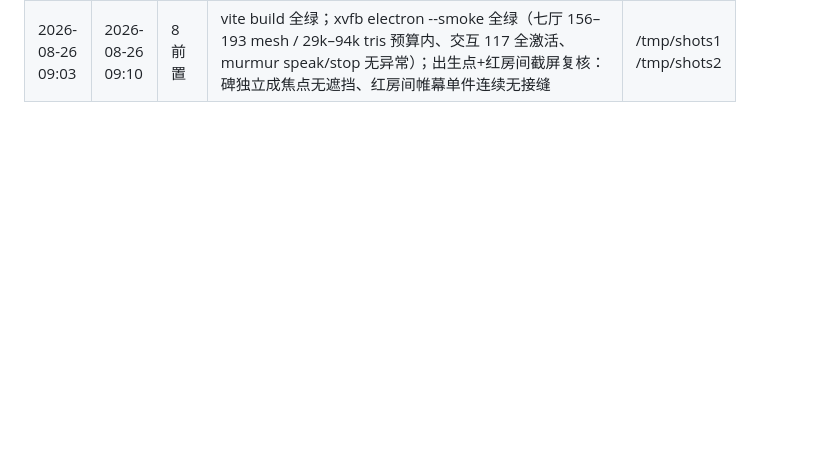
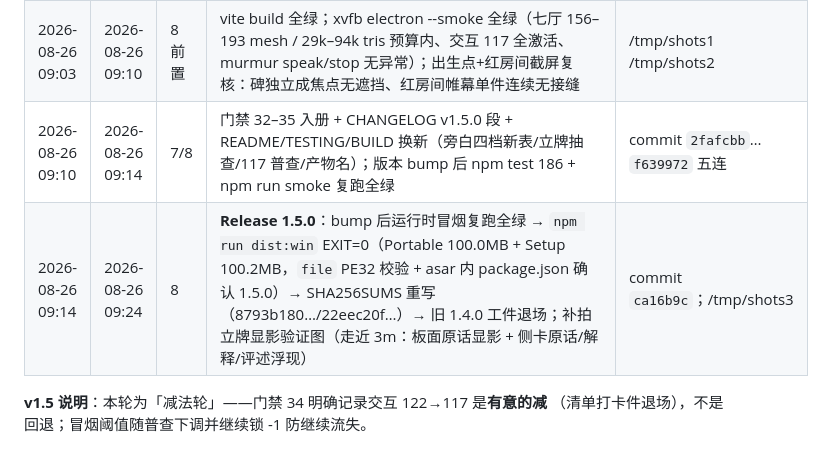
Before and after one commit to daleselaji-dev/DavidLinch-Archive, a Markdown page: WORKLOG.md, the part around the change. GitHub-like rendering; blank space fills up the shorter version.

Commit message:
worklog: v1.5 收口两行（文档五连 commit + release 1.5.0 打包/校验/立牌显影验证图）与减法轮说明
Co-authored-by: DDDonut <daleselaji-dev@users.noreply.github.com>

```diff
--- a/WORKLOG.md
+++ b/WORKLOG.md
@@ -145,3 +145,8 @@
 | 2026-08-26 08:42 | 2026-08-26 08:55 | 4/3 | 大厅减法收尾：长凳对退场、花圈移位帷幕脚下（sfxAt 坐标随迁）；五厅 quotePlaque→quoteStand 全量换装（studio/twinpeaks/mulholland/eraserhead/bluevelvet 各接 quoteStandUpdater）；main.js 换厅时 hidePlaque + 版本 1.5.0 | 编辑七文件 |
 | 2026-08-26 08:55 | 2026-08-26 09:03 | 6/2 | 其他厅减法：双峰缺角派块删除、蓝丝绒吊杯架块删除；单测更新——narration.test 模式表/TTS 退场扫描/quoteStand 审计/note-aside 配额/禁元叙述扫描；新建 murmur.test 9 用例；electron 冒烟旁白循环 murmur 化 + INTERACTIVE_MIN 随普查下调锁 -1 | 186 用例全绿 |
 | 2026-08-26 09:03 | 2026-08-26 09:10 | 8 前置 | vite build 全绿；xvfb electron --smoke 全绿（七厅 156–193 mesh / 29k–94k tris 预算内、交互 117 全激活、murmur speak/stop 无异常）；出生点+红房间截屏复核：碑独立成焦点无遮挡、红房间帷幕单件连续无接缝 | /tmp/shots1 /tmp/shots2 |
+| 2026-08-26 09:10 | 2026-08-26 09:14 | 7/8 | 门禁 32–35 入册 + CHANGELOG v1.5.0 段 + README/TESTING/BUILD 换新（旁白四档新表/立牌抽查/117 普查/产物名）；版本 bump 后 npm test 186 + npm run smoke 复跑全绿 | commit `2fafcbb`…`f639972` 五连 |
+| 2026-08-26 09:14 | 2026-08-26 09:24 | 8 | **Release 1.5.0**：bump 后运行时冒烟复跑全绿 → `npm run dist:win` EXIT=0（Portable 100.0MB + Setup 100.2MB，`file` PE32 校验 + asar 内 package.json 确认 1.5.0）→ SHA256SUMS 重写（8793b180…/22eec20f…）→ 旧 1.4.0 工件退场；补拍立牌显影验证图（走近 3m：板面原话显影 + 侧卡原话/解释/评述浮现） | commit `ca16b9c`；/tmp/shots3 |
+
+**v1.5 说明**：本轮为「减法轮」——门禁 34 明确记录交互 122→117 是**有意的减**
+（清单打卡件退场），不是回退；冒烟阈值随普查下调并继续锁 -1 防继续流失。
```
